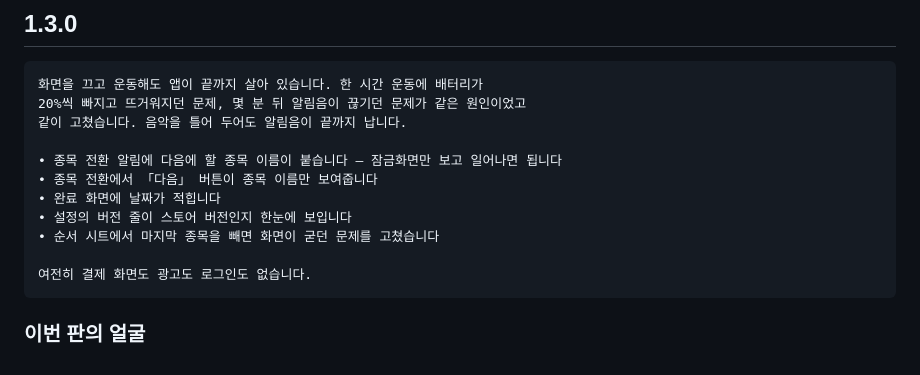
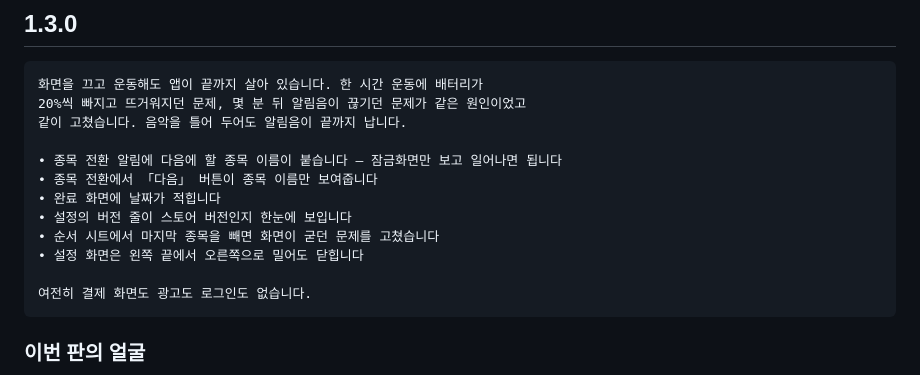
Before and after one commit to yunuchoiii/Intava, a Markdown page: store-listing/whats-new.md, the part around the change. Drawn GitHub-style.

Commit message:
docs(release): 1.3.0 새로운 기능에 설정 화면 스와이프 닫기 한 줄 — 같은 버전의 다음 빌드에 들어간다

````diff
--- a/store-listing/whats-new.md
+++ b/store-listing/whats-new.md
@@ -20,6 +20,7 @@
 • 완료 화면에 날짜가 적힙니다
 • 설정의 버전 줄이 스토어 버전인지 한눈에 보입니다
 • 순서 시트에서 마지막 종목을 빼면 화면이 굳던 문제를 고쳤습니다
+• 설정 화면은 왼쪽 끝에서 오른쪽으로 밀어도 닫힙니다
 
 여전히 결제 화면도 광고도 로그인도 없습니다.
 ```
````
